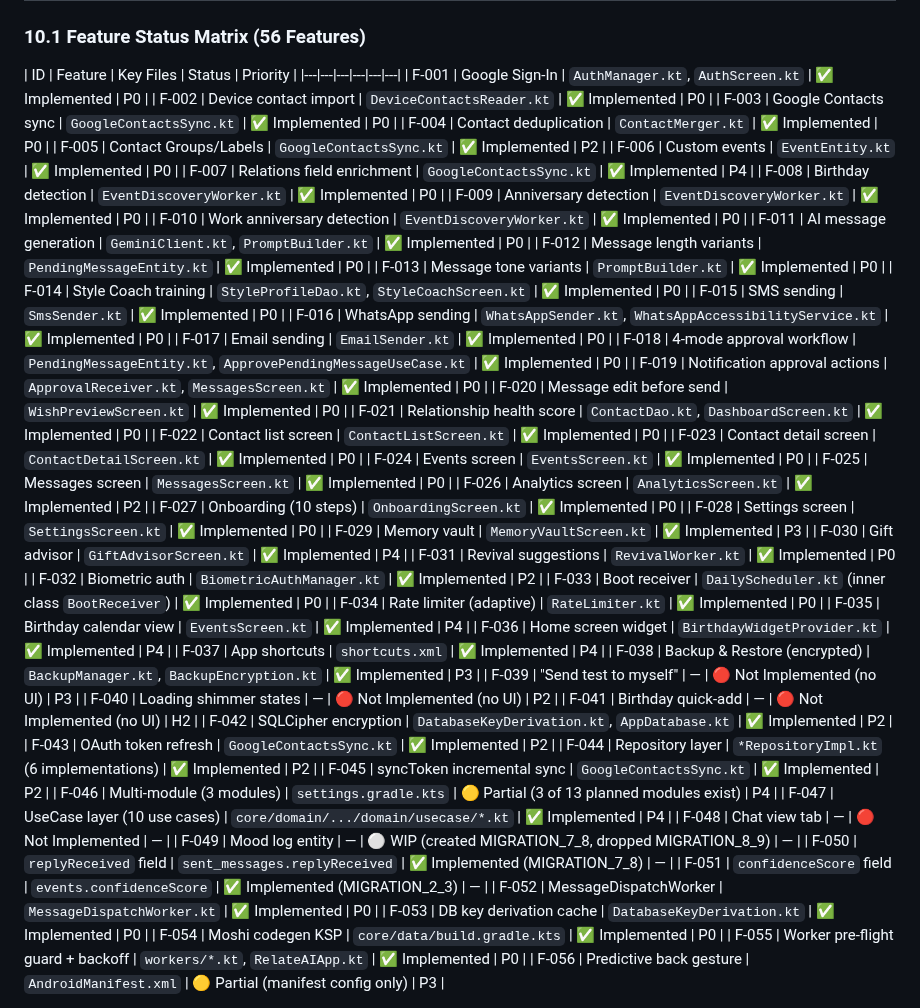
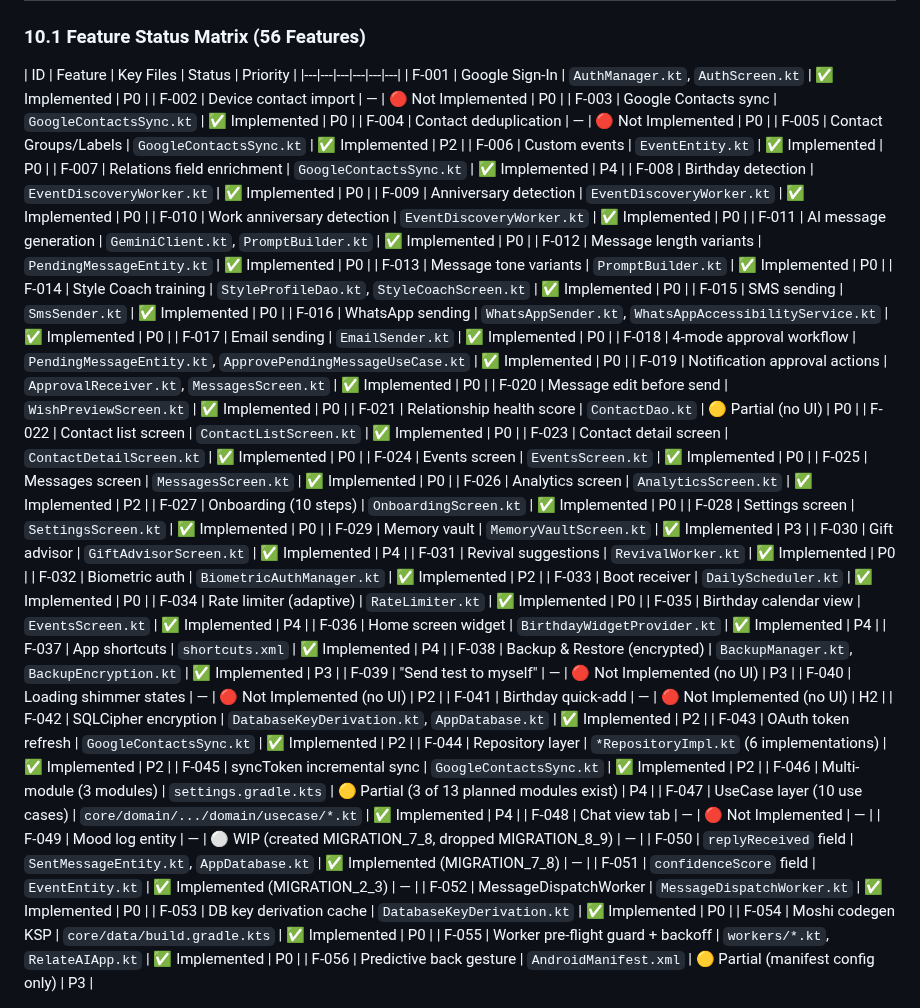
Before and after one commit to yhsomani/AI-Birthday, a Markdown page: SSOT_CONSOLIDATED.md, the part around the change. Drawn GitHub-style.

Commit message:
docs: Update SSOT with actual feature implementation status
Co-authored-by: yhsomani <57716157+yhsomani@users.noreply.github.com>

```diff
--- a/SSOT_CONSOLIDATED.md
+++ b/SSOT_CONSOLIDATED.md
@@ -345,9 +345,9 @@ Before enabling WhatsApp Accessibility, the system MUST display: what it does, w
 | ID | Feature | Key Files | Status | Priority |
 |---|---|---|---|---|---|
 | F-001 | Google Sign-In | `AuthManager.kt`, `AuthScreen.kt` | ✅ Implemented | P0 |
-| F-002 | Device contact import | `DeviceContactsReader.kt` | ✅ Implemented | P0 |
+| F-002 | Device contact import | — | 🔴 Not Implemented | P0 |
 | F-003 | Google Contacts sync | `GoogleContactsSync.kt` | ✅ Implemented | P0 |
-| F-004 | Contact deduplication | `ContactMerger.kt` | ✅ Implemented | P0 |
+| F-004 | Contact deduplication | — | 🔴 Not Implemented | P0 |
 | F-005 | Contact Groups/Labels | `GoogleContactsSync.kt` | ✅ Implemented | P2 |
 | F-006 | Custom events | `EventEntity.kt` | ✅ Implemented | P0 |
 | F-007 | Relations field enrichment | `GoogleContactsSync.kt` | ✅ Implemented | P4 |
@@ -364,7 +364,7 @@ Before enabling WhatsApp Accessibility, the system MUST display: what it does, w
 | F-018 | 4-mode approval workflow | `PendingMessageEntity.kt`, `ApprovePendingMessageUseCase.kt` | ✅ Implemented | P0 |
 | F-019 | Notification approval actions | `ApprovalReceiver.kt`, `MessagesScreen.kt` | ✅ Implemented | P0 |
 | F-020 | Message edit before send | `WishPreviewScreen.kt` | ✅ Implemented | P0 |
-| F-021 | Relationship health score | `ContactDao.kt`, `DashboardScreen.kt` | ✅ Implemented | P0 |
+| F-021 | Relationship health score | `ContactDao.kt` | 🟡 Partial (no UI) | P0 |
 | F-022 | Contact list screen | `ContactListScreen.kt` | ✅ Implemented | P0 |
 | F-023 | Contact detail screen | `ContactDetailScreen.kt` | ✅ Implemented | P0 |
 | F-024 | Events screen | `EventsScreen.kt` | ✅ Implemented | P0 |
@@ -376,7 +376,7 @@ Before enabling WhatsApp Accessibility, the system MUST display: what it does, w
 | F-030 | Gift advisor | `GiftAdvisorScreen.kt` | ✅ Implemented | P4 |
 | F-031 | Revival suggestions | `RevivalWorker.kt` | ✅ Implemented | P0 |
 | F-032 | Biometric auth | `BiometricAuthManager.kt` | ✅ Implemented | P2 |
-| F-033 | Boot receiver | `DailyScheduler.kt` (inner class `BootReceiver`) | ✅ Implemented | P0 |
+| F-033 | Boot receiver | `DailyScheduler.kt` | ✅ Implemented | P0 |
 | F-034 | Rate limiter (adaptive) | `RateLimiter.kt` | ✅ Implemented | P0 |
 | F-035 | Birthday calendar view | `EventsScreen.kt` | ✅ Implemented | P4 |
 | F-036 | Home screen widget | `BirthdayWidgetProvider.kt` | ✅ Implemented | P4 |
@@ -393,8 +393,8 @@ Before enabling WhatsApp Accessibility, the system MUST display: what it does, w
 | F-047 | UseCase layer (10 use cases) | `core/domain/.../domain/usecase/*.kt` | ✅ Implemented | P4 |
 | F-048 | Chat view tab | — | 🔴 Not Implemented | — |
 | F-049 | Mood log entity | — | ⚪ WIP (created MIGRATION_7_8, dropped MIGRATION_8_9) | — |
-| F-050 | `replyReceived` field | `sent_messages.replyReceived` | ✅ Implemented (MIGRATION_7_8) | — |
-| F-051 | `confidenceScore` field | `events.confidenceScore` | ✅ Implemented (MIGRATION_2_3) | — |
+| F-050 | `replyReceived` field | `SentMessageEntity.kt`, `AppDatabase.kt` | ✅ Implemented (MIGRATION_7_8) | — |
+| F-051 | `confidenceScore` field | `EventEntity.kt` | ✅ Implemented (MIGRATION_2_3) | — |
 | F-052 | MessageDispatchWorker | `MessageDispatchWorker.kt` | ✅ Implemented | P0 |
 | F-053 | DB key derivation cache | `DatabaseKeyDerivation.kt` | ✅ Implemented | P0 |
 | F-054 | Moshi codegen KSP | `core/data/build.gradle.kts` | ✅ Implemented | P0 |
```
